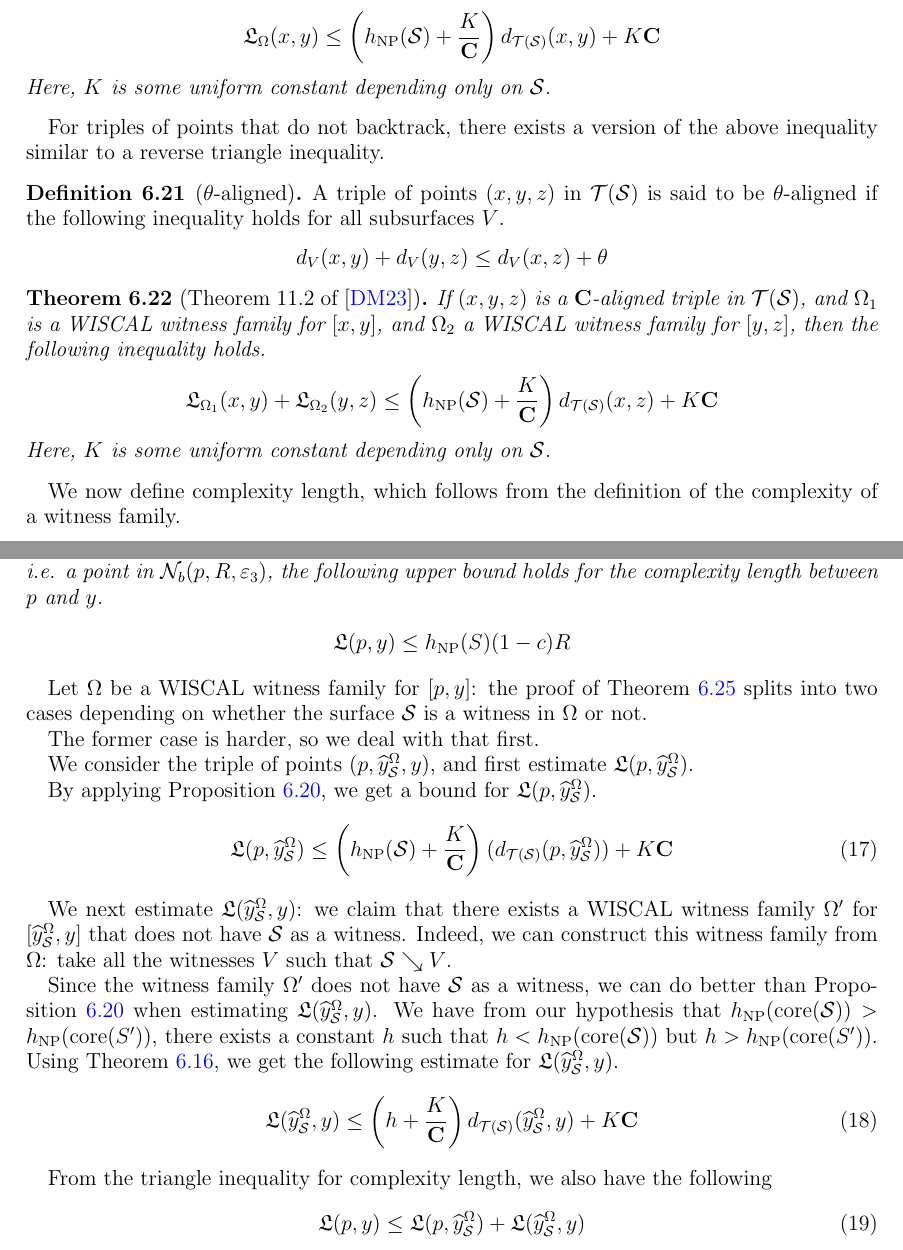
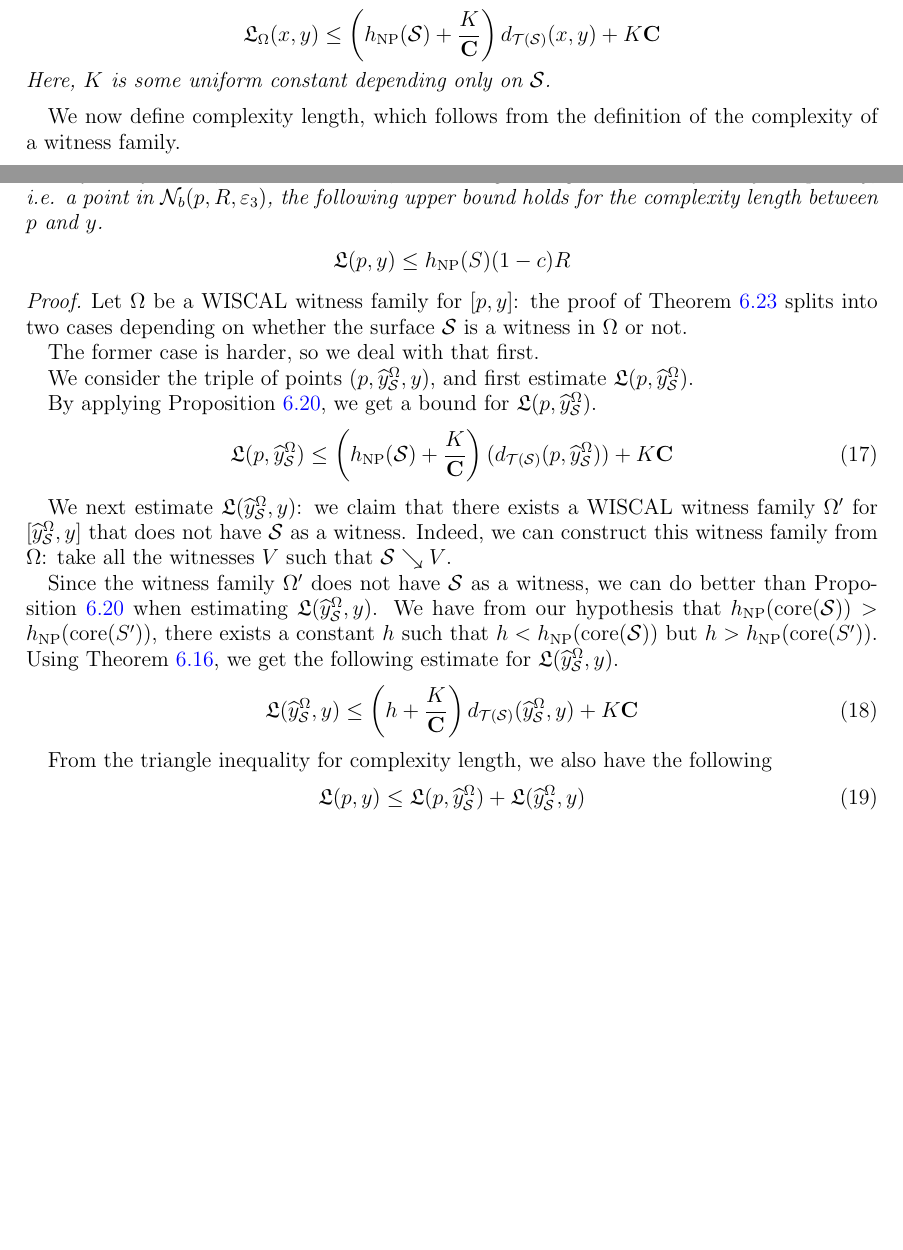
Before and after one commit to sayantangkhan/geodesics-in-thin-part, a LaTeX paper (main.tex): two parts of pages 20 and 22 of 31 before the commit and two parts of pages 20 and 22 of 30 after it, joined at a grey line, cut so that both start at the same text, the shorter picture padded with empty space. Compiled offline with pdfLaTeX.

Commit message:
Removed the version of inequality for aligned trip

```diff
--- a/main.tex
+++ b/main.tex
@@ -1008,22 +1008,22 @@ For WISCAL witness families, the following result relating complexity and Teichm
   Here, $K$ is some uniform constant depending only on $\os$.
 \end{proposition}
 
-For triples of points that do not backtrack, there exists a version of the above inequality similar to a reverse triangle inequality.
+% For triples of points that do not backtrack, there exists a version of the above inequality similar to a reverse triangle inequality.
 
-\begin{definition}[$\theta$-aligned]
-  A triple of points $(x,y,z)$ in $\teich(\os)$ is said to be $\theta$-aligned if the following inequality holds for all subsurfaces $V$.
-  \begin{align*}
-    d_V(x, y) + d_V(y, z) \leq d_V(x, z) + \theta
-  \end{align*}
-\end{definition}
+% \begin{definition}[$\theta$-aligned]
+%   A triple of points $(x,y,z)$ in $\teich(\os)$ is said to be $\theta$-aligned if the following inequality holds for all subsurfaces $V$.
+%   \begin{align*}
+%     d_V(x, y) + d_V(y, z) \leq d_V(x, z) + \theta
+%   \end{align*}
+% \end{definition}
 
-\begin{theorem}[Theorem 11.2 of \cite{dowdall2023lattice}]
-  If $(x, y, z)$ is a $\mathbf{C}$-aligned triple in $\teich(\os)$, and $\Omega_1$ is a WISCAL witness family for $[x,y]$, and $\Omega_2$ a WISCAL witness family for $[y,z]$, then the following inequality holds.
-  \begin{align*}
-    \mathfrak{L}_{\Omega_1}(x, y) + \mathfrak{L}_{\Omega_2}(y, z) \leq \left( \hNP(\os) + \frac{K}{\mathbf{C}} \right) d_{\teich(\os)}(x,z) + K \mathbf{C}
-  \end{align*}
-  Here, $K$ is some uniform constant depending only on $\os$.
-\end{theorem}
+% \begin{theorem}[Theorem 11.2 of \cite{dowdall2023lattice}]
+%   If $(x, y, z)$ is a $\mathbf{C}$-aligned triple in $\teich(\os)$, and $\Omega_1$ is a WISCAL witness family for $[x,y]$, and $\Omega_2$ a WISCAL witness family for $[y,z]$, then the following inequality holds.
+%   \begin{align*}
+%     \mathfrak{L}_{\Omega_1}(x, y) + \mathfrak{L}_{\Omega_2}(y, z) \leq \left( \hNP(\os) + \frac{K}{\mathbf{C}} \right) d_{\teich(\os)}(x,z) + K \mathbf{C}
+%   \end{align*}
+%   Here, $K$ is some uniform constant depending only on $\os$.
+% \end{theorem}
 
 We now define complexity length, which follows from the definition of the complexity of a witness family.
 
@@ -1113,6 +1113,9 @@ In this subsection, we will prove our main result involving complexity length: o
   \end{align*}
 \end{theorem}
 
+\begin{proof}
+
+
 Let $\Omega$ be a WISCAL witness family for $[p, y]$: the proof of Theorem \ref{thm:linear-gap} splits into two cases depending on whether the surface $\os$ is a witness in $\Omega$ or not.
 
 The former case is harder, so we deal with that first.
```
Also changed, not shown: main.tex (2 more changed lines).
